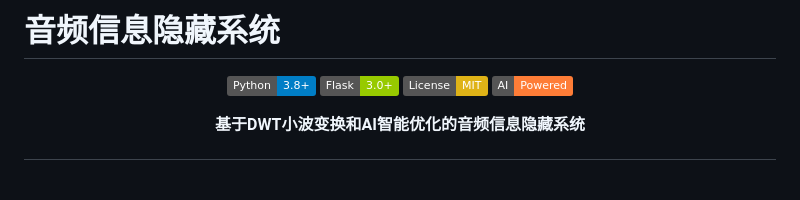
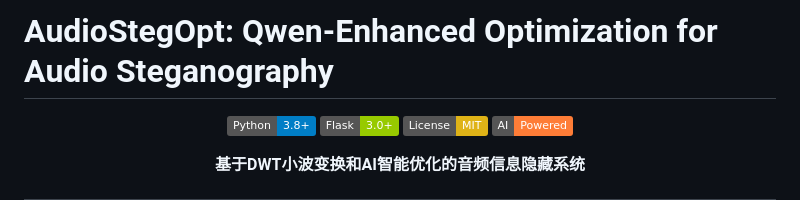
Before and after one commit to adoreuh/AudioStegOpt-Qwen, a Markdown page: README.md, the part around the change. Rendered like a GitHub page; badges without logos; blank space fills up the shorter version.

```diff
--- a/README.md
+++ b/README.md
@@ -1,4 +1,4 @@
-# 音频信息隐藏系统
+# AudioStegOpt: Qwen-Enhanced Optimization for Audio Steganography
 
 <div align="center">
 
```
